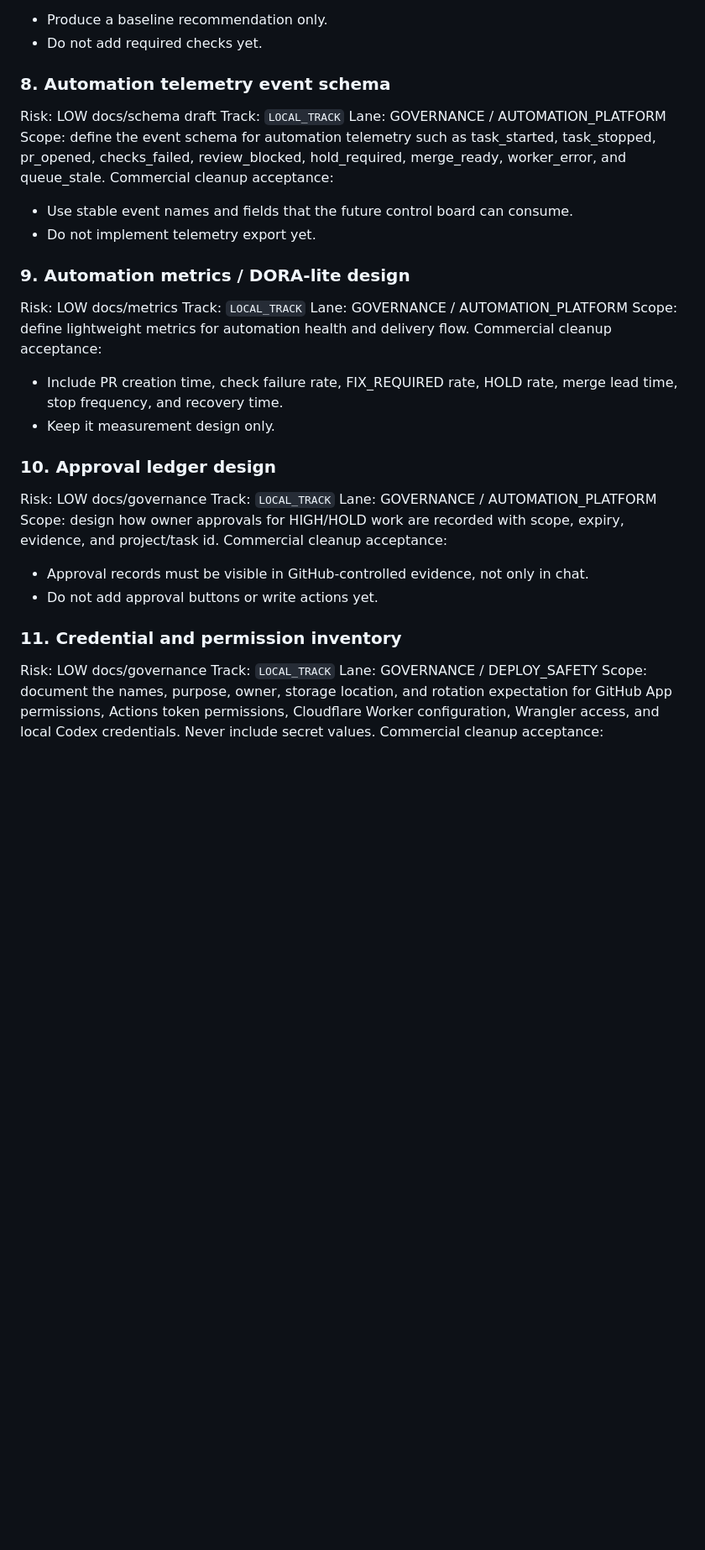
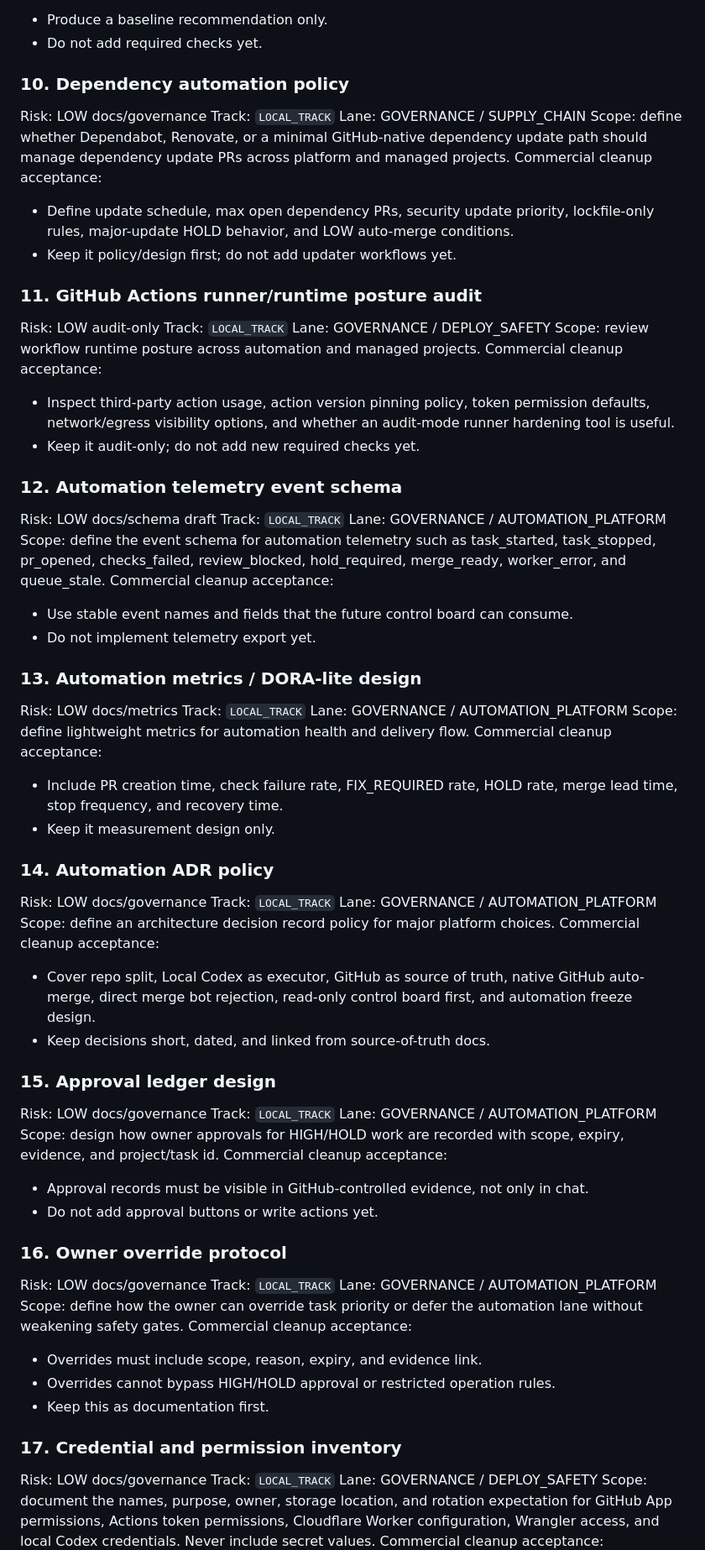
Before and after one commit to oakermann/kohee-list, a Markdown page: docs/KOHEE_ACTIVE_QUEUE.md, the part around one of its changes. Shown at 84% size. Drawn GitHub-style; blank space fills up the shorter version.

Commit message:
docs: add final automation platform hardening items

```diff
--- a/docs/KOHEE_ACTIVE_QUEUE.md
+++ b/docs/KOHEE_ACTIVE_QUEUE.md
@@ -143,7 +165,27 @@ Commercial cleanup acceptance:
 - Produce a baseline recommendation only.
 - Do not add required checks yet.
 
-### 8. Automation telemetry event schema
+### 10. Dependency automation policy
+
+Risk: LOW docs/governance
+Track: `LOCAL_TRACK`
+Lane: GOVERNANCE / SUPPLY_CHAIN
+Scope: define whether Dependabot, Renovate, or a minimal GitHub-native dependency update path should manage dependency update PRs across platform and managed projects.
+Commercial cleanup acceptance:
+- Define update schedule, max open dependency PRs, security update priority, lockfile-only rules, major-update HOLD behavior, and LOW auto-merge conditions.
+- Keep it policy/design first; do not add updater workflows yet.
+
+### 11. GitHub Actions runner/runtime posture audit
+
+Risk: LOW audit-only
+Track: `LOCAL_TRACK`
+Lane: GOVERNANCE / DEPLOY_SAFETY
+Scope: review workflow runtime posture across automation and managed projects.
+Commercial cleanup acceptance:
+- Inspect third-party action usage, action version pinning policy, token permission defaults, network/egress visibility options, and whether an audit-mode runner hardening tool is useful.
+- Keep it audit-only; do not add new required checks yet.
+
+### 12. Automation telemetry event schema
 
 Risk: LOW docs/schema draft
 Track: `LOCAL_TRACK`
@@ -153,7 +195,7 @@ Commercial cleanup acceptance:
 - Use stable event names and fields that the future control board can consume.
 - Do not implement telemetry export yet.
 
-### 9. Automation metrics / DORA-lite design
+### 13. Automation metrics / DORA-lite design
 
 Risk: LOW docs/metrics
 Track: `LOCAL_TRACK`
@@ -163,7 +205,17 @@ Commercial cleanup acceptance:
 - Include PR creation time, check failure rate, FIX_REQUIRED rate, HOLD rate, merge lead time, stop frequency, and recovery time.
 - Keep it measurement design only.
 
-### 10. Approval ledger design
+### 14. Automation ADR policy
+
+Risk: LOW docs/governance
+Track: `LOCAL_TRACK`
+Lane: GOVERNANCE / AUTOMATION_PLATFORM
+Scope: define an architecture decision record policy for major platform choices.
+Commercial cleanup acceptance:
+- Cover repo split, Local Codex as executor, GitHub as source of truth, native GitHub auto-merge, direct merge bot rejection, read-only control board first, and automation freeze design.
+- Keep decisions short, dated, and linked from source-of-truth docs.
+
+### 15. Approval ledger design
 
 Risk: LOW docs/governance
 Track: `LOCAL_TRACK`
@@ -173,7 +225,18 @@ Commercial cleanup acceptance:
 - Approval records must be visible in GitHub-controlled evidence, not only in chat.
 - Do not add approval buttons or write actions yet.
 
-### 11. Credential and permission inventory
+### 16. Owner override protocol
+
+Risk: LOW docs/governance
+Track: `LOCAL_TRACK`
+Lane: GOVERNANCE / AUTOMATION_PLATFORM
+Scope: define how the owner can override task priority or defer the automation lane without weakening safety gates.
+Commercial cleanup acceptance:
+- Overrides must include scope, reason, expiry, and evidence link.
+- Overrides cannot bypass HIGH/HOLD approval or restricted operation rules.
+- Keep this as documentation first.
+
+### 17. Credential and permission inventory
 
 Risk: LOW docs/governance
 Track: `LOCAL_TRACK`
```
Also changed, not shown: other parts of docs/KOHEE_ACTIVE_QUEUE.md (+72 -27 lines).
